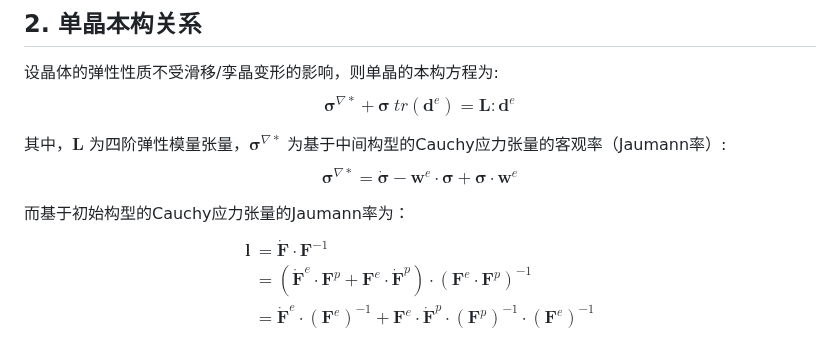
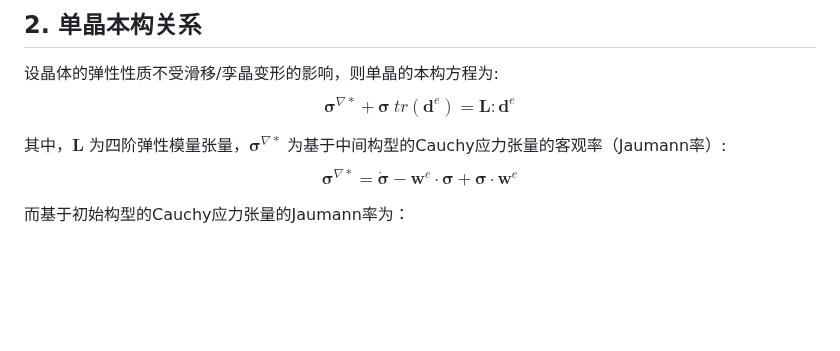
Before and after one commit to Kecheng96/EVPSC_CPP, a Markdown page: README.md, the part around the change. Rendered like a GitHub page; blank space fills up the shorter version.

```diff
--- a/README.md
+++ b/README.md
@@ -70,10 +70,7 @@ $$\boldsymbol\sigma^{\nabla*}+\boldsymbol\sigma\ tr(\boldsymbol{d}^e)=\boldsymbo
 $$\boldsymbol\sigma^{\nabla*}=\boldsymbol {\dot\sigma}-\boldsymbol {w}^e\cdot\boldsymbol\sigma+\boldsymbol\sigma\cdot\boldsymbol {w}^e\tag{2-2}$$
 
 而基于初始构型的Cauchy应力张量的Jaumann率为：
-$$\begin{align}\boldsymbol l &= \boldsymbol {\dot F} \cdot \boldsymbol {F}^{-1}\\
-&= (\boldsymbol {\dot F}^e \cdot \boldsymbol { F}^p+\boldsymbol { F}^e \cdot \boldsymbol {\dot F}^p)\cdot(\boldsymbol { F}^e \cdot \boldsymbol {F}^p)^{-1}\\
-&=\boldsymbol {\dot F}^e \cdot (\boldsymbol { F}^e)^{-1} + \boldsymbol { F}^e \cdot \boldsymbol {\dot F}^p \cdot (\boldsymbol {F}^p)^{-1} \cdot  (\boldsymbol {F}^e)^{-1}\\
-\end{align}\tag{1-5}$$
+
 $$\begin{align}\boldsymbol{\sigma}^\nabla &= \boldsymbol{\dot\sigma}-\boldsymbol w \cdot \boldsymbol \sigma + \boldsymbol \sigma \cdot \boldsymbol w \\
 &= (\boldsymbol{\sigma}^{\nabla*}+\boldsymbol w^e\cdot\boldsymbol\sigma-\boldsymbol \sigma\cdot\boldsymbol w^e) - \boldsymbol w \cdot \boldsymbol \sigma + \boldsymbol \sigma\cdot \boldsymbol w\\
 &=\boldsymbol\sigma^{\nabla*}-(\boldsymbol {w}-\boldsymbol {w}^e)\cdot\boldsymbol\sigma+\boldsymbol\sigma\cdot(\boldsymbol {w}-\boldsymbol {w}^e)\\
```
